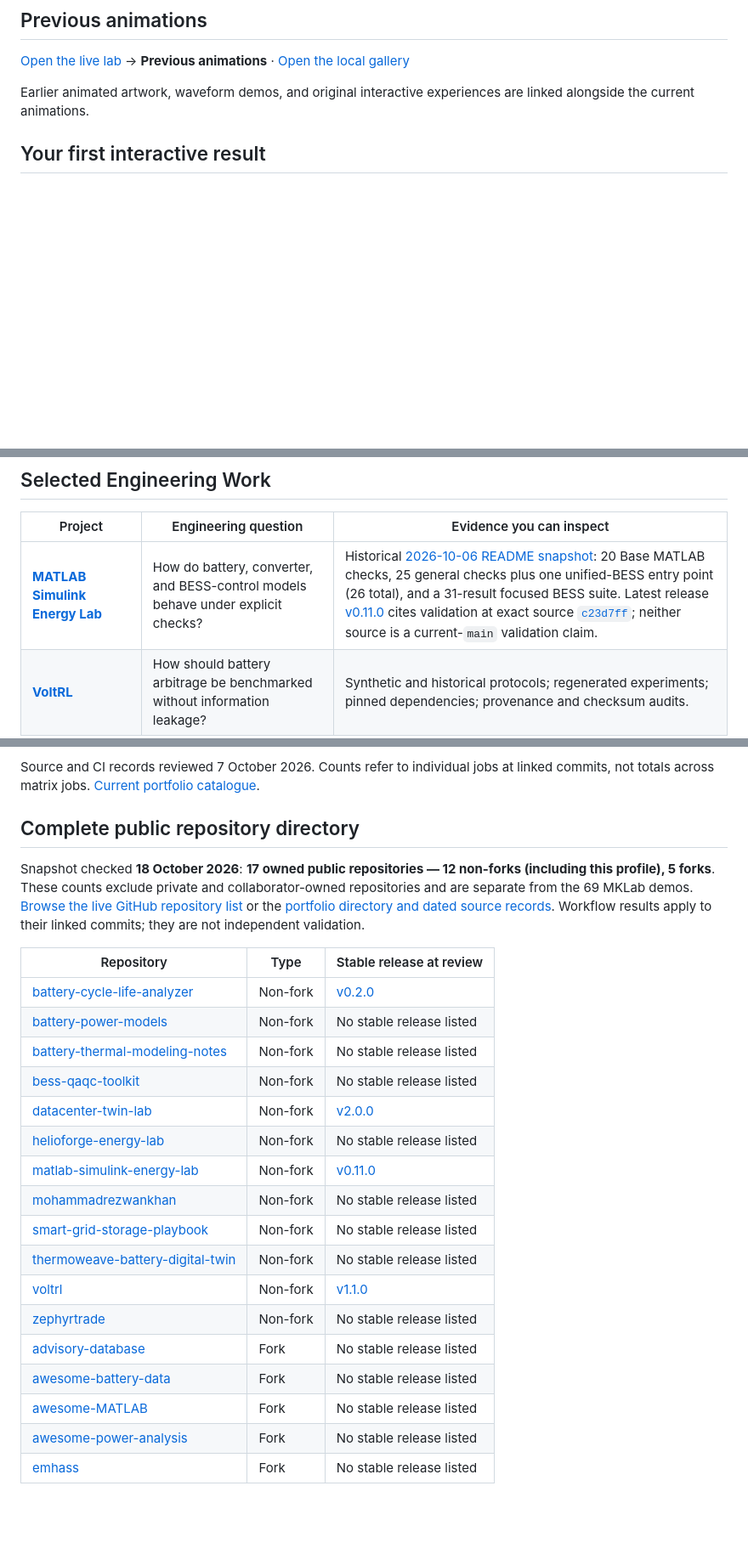
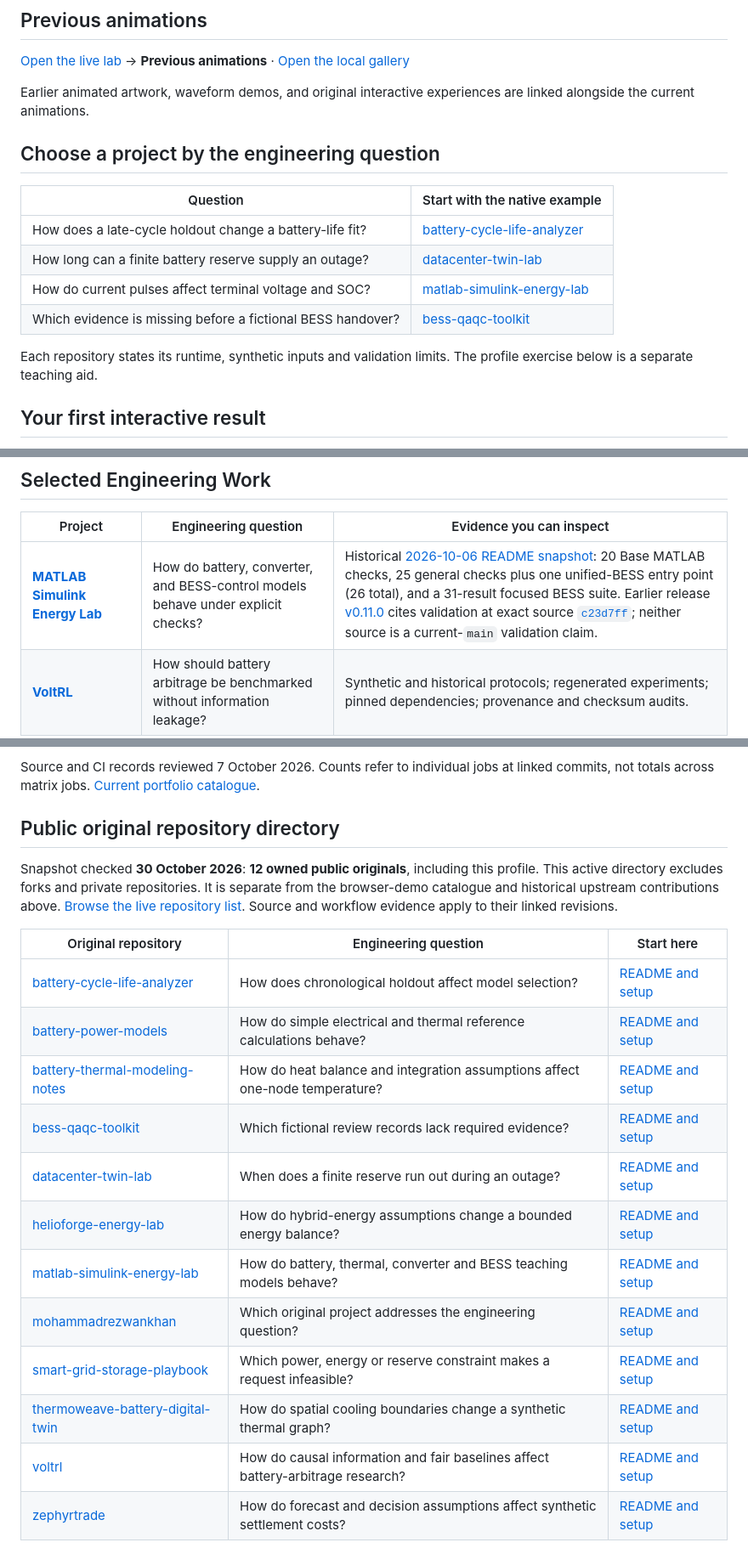
Before and after one commit to mohammadrezwankhan/mohammadrezwankhan, a Markdown page: README.md, 3 parts joined by grey strips. Shown at 85% size. Rendered like a GitHub page; folded sections open; blank space fills up the shorter version.

Commit message:
docs: route the profile to public original projects (#40)

```diff
--- a/README.md
+++ b/README.md
@@ -9,6 +9,17 @@ The profile connects research, open implementations, validation vocabulary, and
 [Open the live lab](https://mohammadrezwankhan.github.io/mohammadrezwankhan/) → **Previous animations** · [Open the local gallery](docs/animations/index.html)
 
 Earlier animated artwork, waveform demos, and original interactive experiences are linked alongside the current animations.
+
+## Choose a project by the engineering question
+
+| Question | Start with the native example |
+|---|---|
+| How does a late-cycle holdout change a battery-life fit? | [battery-cycle-life-analyzer](https://github.com/mohammadrezwankhan/battery-cycle-life-analyzer/blob/main/README.md) |
+| How long can a finite battery reserve supply an outage? | [datacenter-twin-lab](https://github.com/mohammadrezwankhan/datacenter-twin-lab/blob/main/README.md) |
+| How do current pulses affect terminal voltage and SOC? | [matlab-simulink-energy-lab](https://github.com/mohammadrezwankhan/matlab-simulink-energy-lab/blob/main/README.md) |
+| Which evidence is missing before a fictional BESS handover? | [bess-qaqc-toolkit](https://github.com/mohammadrezwankhan/bess-qaqc-toolkit/blob/main/README.md) |
+
+Each repository states its runtime, synthetic inputs and validation limits. The profile exercise below is a separate teaching aid.
 
 ## Your first interactive result
 
@@ -104,7 +115,7 @@ equations, assumptions, tests, and engineering limits.
 
 | Project | Engineering question | Evidence you can inspect |
 |---|---|---|
-| **[MATLAB Simulink Energy Lab](https://github.com/mohammadrezwankhan/matlab-simulink-energy-lab)** | How do battery, converter, and BESS-control models behave under explicit checks? | Historical [2026-10-06 README snapshot](https://github.com/mohammadrezwankhan/matlab-simulink-energy-lab/blob/5cc54c8c453da6f6e54b514fa83bcfe7a01e48e1/README.md#start-in-60-seconds): 20 Base MATLAB checks, 25 general checks plus one unified-BESS entry point (26 total), and a 31-result focused BESS suite. Latest release [v0.11.0](https://github.com/mohammadrezwankhan/matlab-simulink-energy-lab/releases/tag/v0.11.0) cites validation at exact source [`c23d7ff`](https://github.com/mohammadrezwankhan/matlab-simulink-energy-lab/tree/c23d7ffd137ee614ea3fdaf4ac4e257a3a1edafe); neither source is a current-`main` validation claim. |
+| **[MATLAB Simulink Energy Lab](https://github.com/mohammadrezwankhan/matlab-simulink-energy-lab)** | How do battery, converter, and BESS-control models behave under explicit checks? | Historical [2026-10-06 README snapshot](https://github.com/mohammadrezwankhan/matlab-simulink-energy-lab/blob/5cc54c8c453da6f6e54b514fa83bcfe7a01e48e1/README.md#start-in-60-seconds): 20 Base MATLAB checks, 25 general checks plus one unified-BESS entry point (26 total), and a 31-result focused BESS suite. Earlier release [v0.11.0](https://github.com/mohammadrezwankhan/matlab-simulink-energy-lab/releases/tag/v0.11.0) cites validation at exact source [`c23d7ff`](https://github.com/mohammadrezwankhan/matlab-simulink-energy-lab/tree/c23d7ffd137ee614ea3fdaf4ac4e257a3a1edafe); neither source is a current-`main` validation claim. |
 | **[VoltRL](https://github.com/mohammadrezwankhan/voltrl)** | How should battery arbitrage be benchmarked without information leakage? | Synthetic and historical protocols; regenerated experiments; pinned dependencies; provenance and checksum audits. |
 | **[HelioForge Energy Lab](https://github.com/mohammadrezwankhan/helioforge-energy-lab)** | How do hybrid-energy assumptions translate into a bounded dispatch and storage calculation? | [Standalone browser preview](https://mkgrid.co.technology/); local Python API; scenario and energy-balance tests; browser/API checks; explicit synthetic-data and screening limits. |
 | **[ZephyrTrade](https://github.com/mohammadrezwankhan/zephyrtrade)** | How do wind-forecast and direct-offer strategies change hypothetical revenue? | [Standalone browser preview](https://mktrade.co.business/); reproducible synthetic fixtures; Python/browser numerical parity; Linux CI; no live prices or order execution. |
@@ -238,28 +249,23 @@ New MKLab additions include [Shomonnoy](https://mklab.co.technology/apps/shomonn
 
 Source and CI records reviewed 7 October 2026. Counts refer to individual jobs at linked commits, not totals across matrix jobs. [Current portfolio catalogue](https://mrkhan.co.technology/models/#browser-labs).
 
-## Complete public repository directory
+## Public original repository directory
 
-Snapshot checked **18 October 2026**: **17 owned public repositories — 12 non-forks (including this profile), 5 forks**. These counts exclude private and collaborator-owned repositories and are separate from the 69 MKLab demos. [Browse the live GitHub repository list](https://github.com/mohammadrezwankhan?tab=repositories) or the [portfolio directory and dated source records](https://mrkhan.co.technology/models/#repository-directory). Workflow results apply to their linked commits; they are not independent validation.
+Snapshot checked **30 October 2026**: **12 owned public originals**, including this profile. This active directory excludes forks and private repositories. It is separate from the browser-demo catalogue and historical upstream contributions above. [Browse the live repository list](https://github.com/mohammadrezwankhan?tab=repositories). Source and workflow evidence apply to their linked revisions.
 
-| Repository | Type | Stable release at review |
+| Original repository | Engineering question | Start here |
 |---|---|---|
-| [battery-cycle-life-analyzer](https://github.com/mohammadrezwankhan/battery-cycle-life-analyzer) | Non-fork | [v0.2.0](https://github.com/mohammadrezwankhan/battery-cycle-life-analyzer/releases/tag/v0.2.0) |
-| [battery-power-models](https://github.com/mohammadrezwankhan/battery-power-models) | Non-fork | No stable release listed |
-| [battery-thermal-modeling-notes](https://github.com/mohammadrezwankhan/battery-thermal-modeling-notes) | Non-fork | No stable release listed |
-| [bess-qaqc-toolkit](https://github.com/mohammadrezwankhan/bess-qaqc-toolkit) | Non-fork | No stable release listed |
-| [datacenter-twin-lab](https://github.com/mohammadrezwankhan/datacenter-twin-lab) | Non-fork | [v2.0.0](https://github.com/mohammadrezwankhan/datacenter-twin-lab/releases/tag/v2.0.0) |
-| [helioforge-energy-lab](https://github.com/mohammadrezwankhan/helioforge-energy-lab) | Non-fork | No stable release listed |
-| [matlab-simulink-energy-lab](https://github.com/mohammadrezwankhan/matlab-simulink-energy-lab) | Non-fork | [v0.11.0](https://github.com/mohammadrezwankhan/matlab-simulink-energy-lab/releases/tag/v0.11.0) |
-| [mohammadrezwankhan](https://github.com/mohammadrezwankhan/mohammadrezwankhan) | Non-fork | No stable release listed |
-| [smart-grid-storage-playbook](https://github.com/mohammadrezwankhan/smart-grid-storage-playbook) | Non-fork | No stable release listed |
-| [thermoweave-battery-digital-twin](https://github.com/mohammadrezwankhan/thermoweave-battery-digital-twin) | Non-fork | No stable release listed |
-| [voltrl](https://github.com/mohammadrezwankhan/voltrl) | Non-fork | [v1.1.0](https://github.com/mohammadrezwankhan/voltrl/releases/tag/v1.1.0) |
-| [zephyrtrade](https://github.com/mohammadrezwankhan/zephyrtrade) | Non-fork | No stable release listed |
-| [advisory-database](https://github.com/mohammadrezwankhan/advisory-database) | Fork | No stable release listed |
-| [awesome-battery-data](https://github.com/mohammadrezwankhan/awesome-battery-data) | Fork | No stable release listed |
-| [awesome-MATLAB](https://github.com/mohammadrezwankhan/awesome-MATLAB) | Fork | No stable release listed |
-| [awesome-power-analysis](https://github.com/mohammadrezwankhan/awesome-power-analysis) | Fork | No stable release listed |
-| [emhass](https://github.com/mohammadrezwankhan/emhass) | Fork | No stable release listed |
+| [battery-cycle-life-analyzer](https://github.com/mohammadrezwankhan/battery-cycle-life-analyzer) | How does chronological holdout affect model selection? | [README and setup](https://github.com/mohammadrezwankhan/battery-cycle-life-analyzer/blob/main/README.md) |
+| [battery-power-models](https://github.com/mohammadrezwankhan/battery-power-models) | How do simple electrical and thermal reference calculations behave? | [README and setup](https://github.com/mohammadrezwankhan/battery-power-models/blob/main/README.md) |
+| [battery-thermal-modeling-notes](https://github.com/mohammadrezwankhan/battery-thermal-modeling-notes) | How do heat balance and integration assumptions affect one-node temperature? | [README and setup](https://github.com/mohammadrezwankhan/battery-thermal-modeling-notes/blob/main/README.md) |
+| [bess-qaqc-toolkit](https://github.com/mohammadrezwankhan/bess-qaqc-toolkit) | Which fictional review records lack required evidence? | [README and setup](https://github.com/mohammadrezwankhan/bess-qaqc-toolkit/blob/main/README.md) |
+| [datacenter-twin-lab](https://github.com/mohammadrezwankhan/datacenter-twin-lab) | When does a finite reserve run out during an outage? | [README and setup](https://github.com/mohammadrezwankhan/datacenter-twin-lab/blob/main/README.md) |
+| [helioforge-energy-lab](https://github.com/mohammadrezwankhan/helioforge-energy-lab) | How do hybrid-energy assumptions change a bounded energy balance? | [README and setup](https://github.com/mohammadrezwankhan/helioforge-energy-lab/blob/main/README.md) |
+| [matlab-simulink-energy-lab](https://github.com/mohammadrezwankhan/matlab-simulink-energy-lab) | How do battery, thermal, converter and BESS teaching models behave? | [README and setup](https://github.com/mohammadrezwankhan/matlab-simulink-energy-lab/blob/main/README.md) |
+| [mohammadrezwankhan](https://github.com/mohammadrezwankhan/mohammadrezwankhan) | Which original project addresses the engineering question? | [README and setup](https://github.com/mohammadrezwankhan/mohammadrezwankhan/blob/main/README.md) |
+| [smart-grid-storage-playbook](https://github.com/mohammadrezwankhan/smart-grid-storage-playbook) | Which power, energy or reserve constraint makes a request infeasible? | [README and setup](https://github.com/mohammadrezwankhan/smart-grid-storage-playbook/blob/main/README.md) |
+| [thermoweave-battery-digital-twin](https://github.com/mohammadrezwankhan/thermoweave-battery-digital-twin) | How do spatial cooling boundaries change a synthetic thermal graph? | [README and setup](https://github.com/mohammadrezwankhan/thermoweave-battery-digital-twin/blob/main/README.md) |
+| [voltrl](https://github.com/mohammadrezwankhan/voltrl) | How do causal information and fair baselines affect battery-arbitrage research? | [README and setup](https://github.com/mohammadrezwankhan/voltrl/blob/main/README.md) |
+| [zephyrtrade](https://github.com/mohammadrezwankhan/zephyrtrade) | How do forecast and decision assumptions affect synthetic settlement costs? | [README and setup](https://github.com/mohammadrezwankhan/zephyrtrade/blob/main/README.md) |
 
 </details>
```
Also changed, not shown: other parts of README.md (+1 -1 lines).
